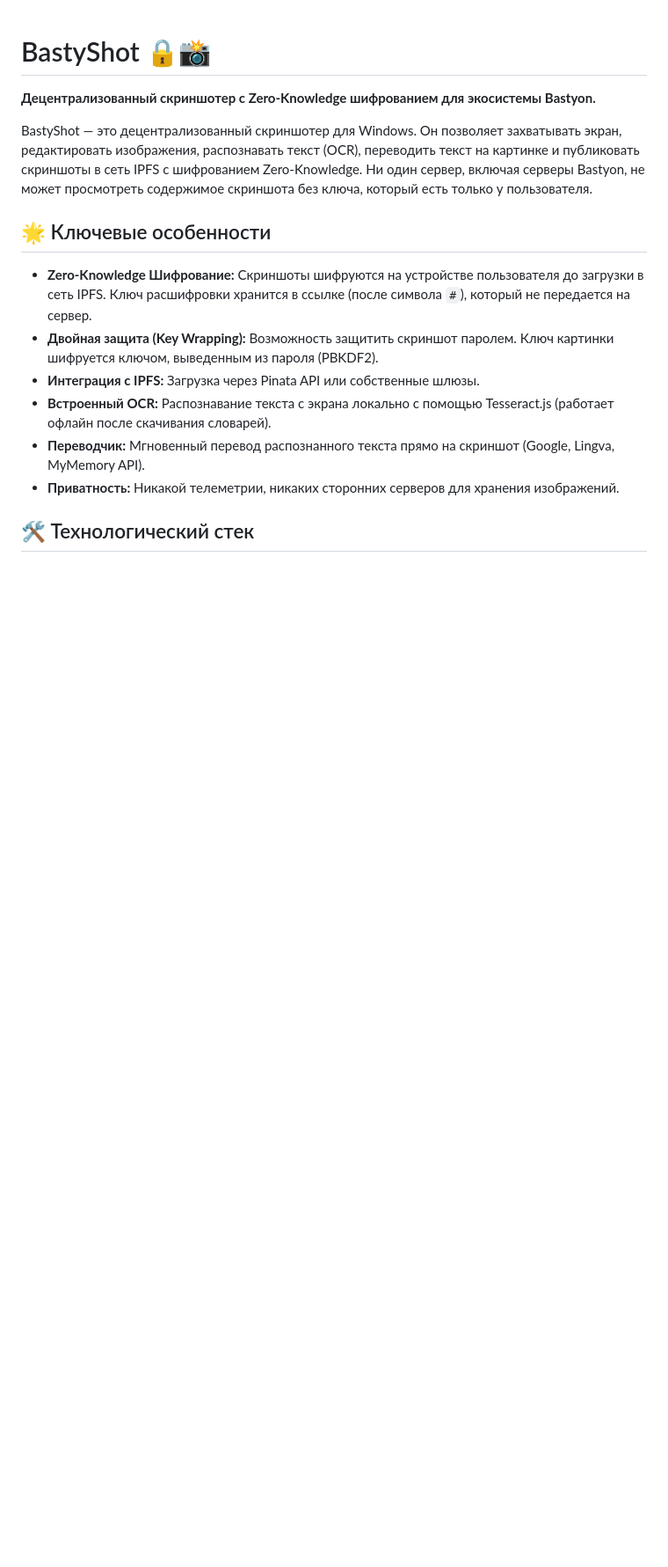
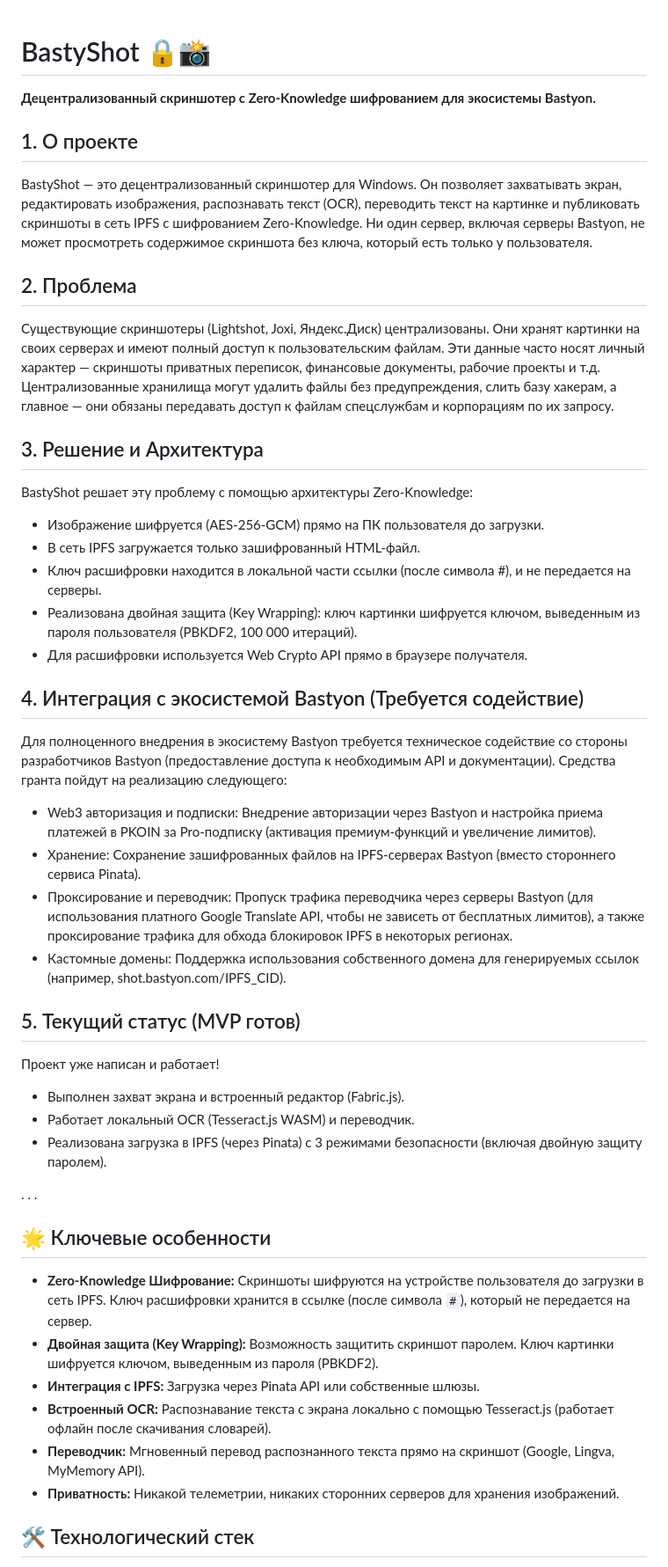
Before and after one commit to FilB5/BastyShot, a Markdown page: README.md, the part around the change. Shown at 88% size. Rendered like a GitHub page; blank space fills up the shorter version.

```diff
--- a/README.md
+++ b/README.md
@@ -2,7 +2,42 @@
 # BastyShot 🔒📸
 **Децентрализованный скриншотер с Zero-Knowledge шифрованием для экосистемы Bastyon.**
 
+## 1. О проекте
 BastyShot — это децентрализованный скриншотер для Windows. Он позволяет захватывать экран, редактировать изображения, распознавать текст (OCR), переводить текст на картинке и публиковать скриншоты в сеть IPFS с шифрованием Zero-Knowledge. Ни один сервер, включая серверы Bastyon, не может просмотреть содержимое скриншота без ключа, который есть только у пользователя.
+
+## 2. Проблема
+Существующие скриншотеры (Lightshot, Joxi, Яндекс.Диск) централизованы. Они хранят картинки на своих серверах и имеют полный доступ к пользовательским файлам. Эти данные часто носят личный характер — скриншоты приватных переписок, финансовые документы, рабочие проекты и т.д. Централизованные хранилища могут удалить файлы без предупреждения, слить базу хакерам, а главное — они обязаны передавать доступ к файлам спецслужбам и корпорациям по их запросу.
+
+
+## 3. Решение и Архитектура
+BastyShot решает эту проблему с помощью архитектуры Zero-Knowledge:
+
+- Изображение шифруется (AES-256-GCM) прямо на ПК пользователя до загрузки.
+- В сеть IPFS загружается только зашифрованный HTML-файл.
+- Ключ расшифровки находится в локальной части ссылки (после символа #), и не передается на серверы.
+- Реализована двойная защита (Key Wrapping): ключ картинки шифруется ключом, выведенным из пароля пользователя (PBKDF2, 100 000 итераций).
+- Для расшифровки используется Web Crypto API прямо в браузере получателя.
+
+
+## 4. Интеграция с экосистемой Bastyon (Требуется содействие)
+Для полноценного внедрения в экосистему Bastyon требуется техническое содействие со стороны разработчиков Bastyon (предоставление доступа к необходимым API и документации). Средства гранта пойдут на реализацию следующего:
+
+- Web3 авторизация и подписки: Внедрение авторизации через Bastyon и настройка приема платежей в PKOIN за Pro-подписку (активация премиум-функций и увеличение лимитов).
+- Хранение: Сохранение зашифрованных файлов на IPFS-серверах Bastyon (вместо стороннего сервиса Pinata).
+- Проксирование и переводчик: Пропуск трафика переводчика через серверы Bastyon (для использования платного Google Translate API, чтобы не зависеть от бесплатных лимитов), а также проксирование трафика для обхода блокировок IPFS в некоторых регионах.
+- Кастомные домены: Поддержка использования собственного домена для генерируемых ссылок (например, shot.bastyon.com/IPFS_CID).
+
+
+## 5. Текущий статус (MVP готов)
+Проект уже написан и работает!
+
+- Выполнен захват экрана и встроенный редактор (Fabric.js).
+- Работает локальный OCR (Tesseract.js WASM) и переводчик.
+- Реализована загрузка в IPFS (через Pinata) с 3 режимами безопасности (включая двойную защиту паролем).
+
+.
+.
+.
 
 ## 🌟 Ключевые особенности
 - **Zero-Knowledge Шифрование:** Скриншоты шифруются на устройстве пользователя до загрузки в сеть IPFS. Ключ расшифровки хранится в ссылке (после символа `#`), который не передается на сервер.
```
